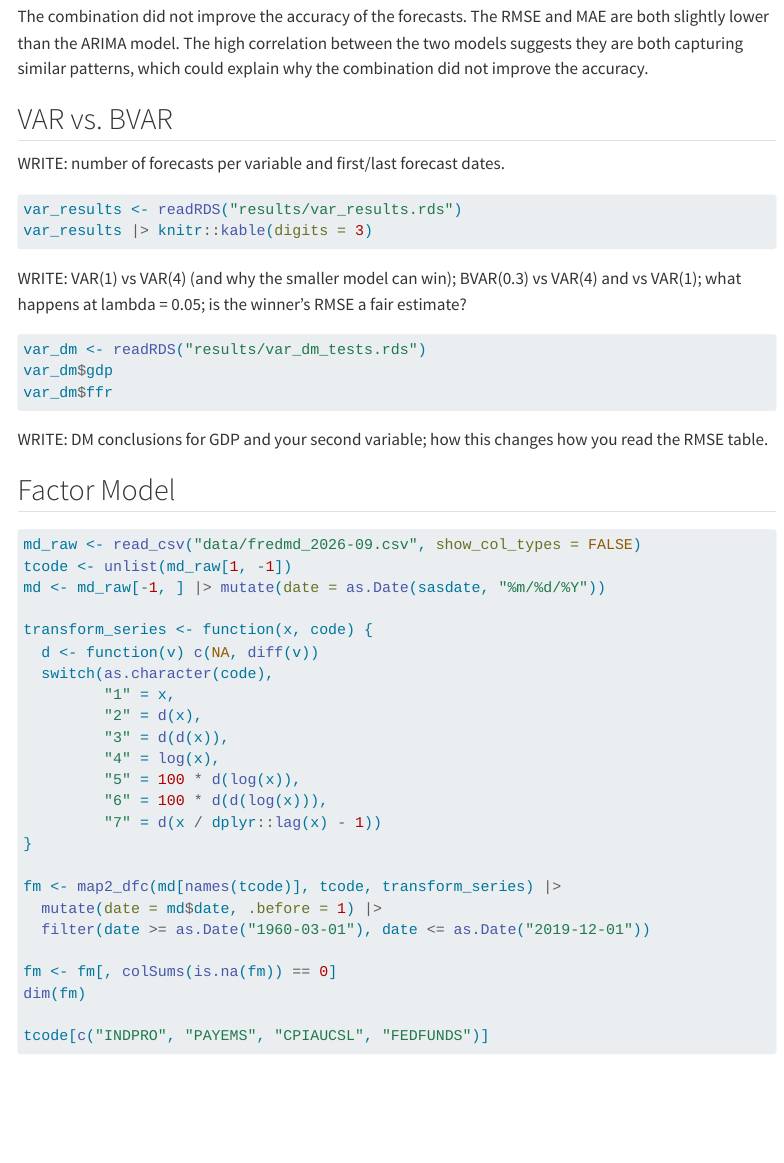
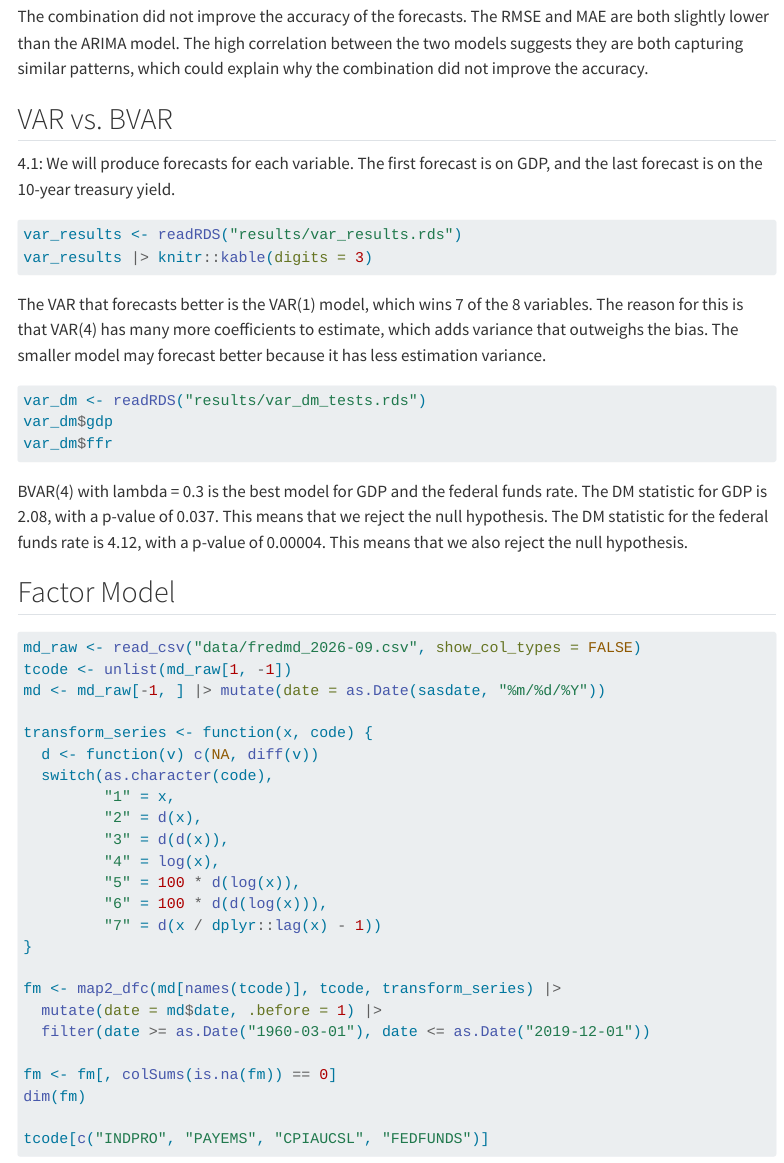
Before and after one commit to DiegoCarpenter/ec422_ps4_carpenter, a Quarto document (ps4_writeup_carpenter.qmd): the page in a window 1100 px wide, from 2150 px down. Rendered offline with R 4.5, knitr and Pandoc in place of Quarto, with nearby package versions; the code chunks are not run, so their results and figures are left out; menus at the side of the page are left out.

Commit message:
Part 4: VAR vs BVAR horse race

````diff
--- a/ps4_writeup_carpenter.qmd
+++ b/ps4_writeup_carpenter.qmd
@@ -136,5 +133,5 @@ The combination did not improve the accuracy of the forecasts. The RMSE and MAE
 
-WRITE: number of forecasts per variable and first/last forecast dates.
+4.1: We will produce forecasts for each variable. The first forecast is on GDP, and the last forecast is on the 10-year treasury yield.
 
 ```{r}
 var_results <- readRDS("results/var_results.rds")
@@ -155,7 +152,7 @@ Fair estimate? No: you picked the winner (and lambda) using this same sample ->
 ("winner's curse"); you'd need a fresh holdout.
 -->
 
-WRITE: VAR(1) vs VAR(4) (and why the smaller model can win); BVAR(0.3) vs VAR(4) and vs VAR(1); what happens at lambda = 0.05; is the winner's RMSE a fair estimate?
+The VAR that forecasts better is the VAR(1) model, which wins 7 of the 8 variables. The reason for this is that VAR(4) has many more coefficients to estimate, which adds variance that outweighs the bias. The smaller model may forecast better because it has less estimation variance.
 
 ```{r}
 var_dm <- readRDS("results/var_dm_tests.rds")
@@ -163,7 +160,7 @@ var_dm$gdp
 var_dm$ffr
 ```
 
-WRITE: DM conclusions for GDP and your second variable; how this changes how you read the RMSE table.
+BVAR(4) with lambda = 0.3 is the best model for GDP and the federal funds rate. The DM statistic for GDP is 2.08, with a p-value of 0.037. This means that we reject the null hypothesis. The DM statistic for the federal funds rate is 4.12, with a p-value of 0.00004. This means that we also reject the null hypothesis.
 
 ## Factor Model
 
````
Also changed, not shown: ps4_script_carpenter.R (+4 -6 lines), results/fc_bvar_005.rds (added), results/fc_bvar_03.rds (added), results/var_dm_tests.rds (added), results/var_results.rds (added), ps4_writeup_carpenter.qmd (3 more changed lines).
